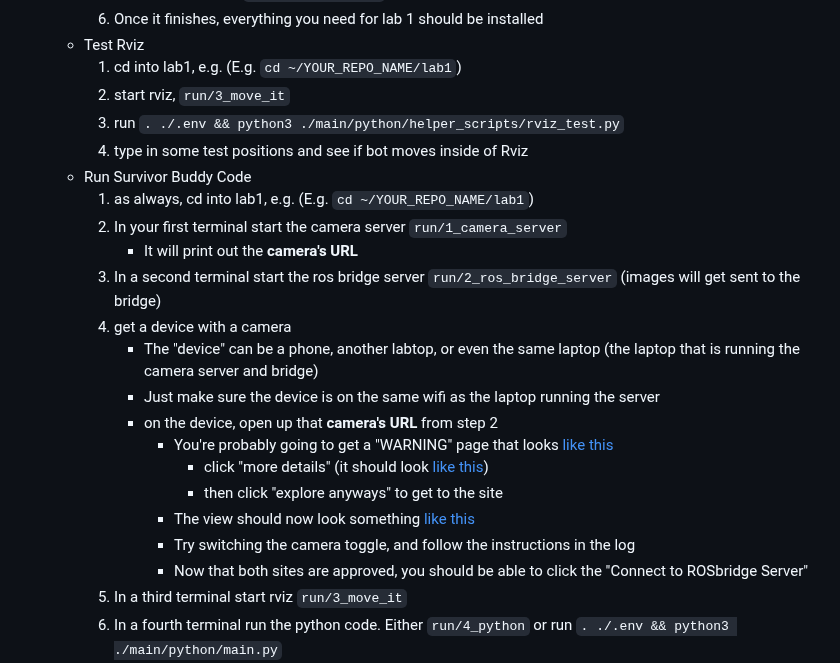
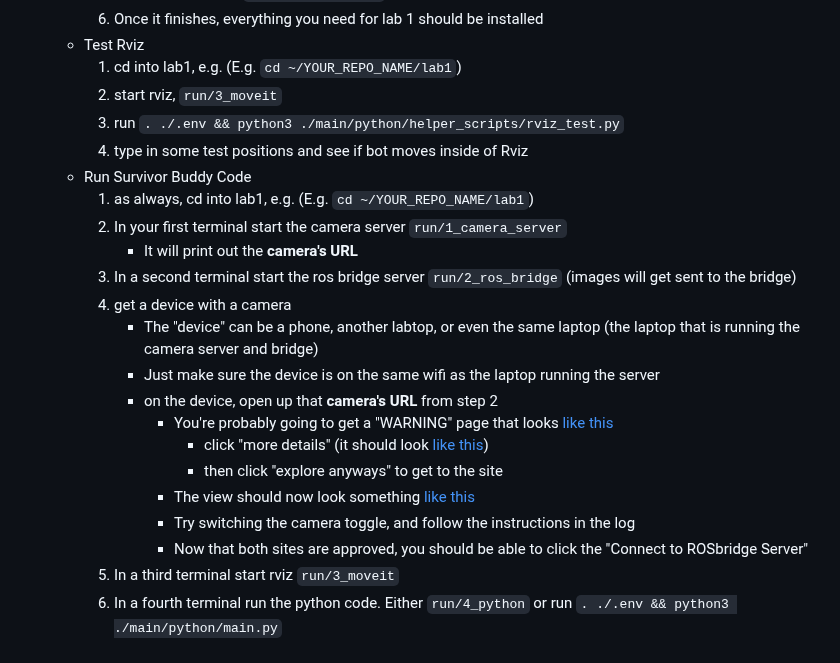
Before and after one commit to jeff-hykin/tamu_csce_635_labs, a Markdown page: lab1/instructions/week1.md, the part around the change. GitHub-like rendering.

Commit message:
fix typos

```diff
--- a/lab1/instructions/week1.md
+++ b/lab1/instructions/week1.md
@@ -58,14 +58,14 @@ In person by Fri Feb 9
         5. Once it finishes, everything you need for lab 1 should be installed
     - Test Rviz
         1. cd into lab1, e.g. (E.g. `cd ~/YOUR_REPO_NAME/lab1`)
-        2. start rviz, `run/3_move_it`
+        2. start rviz, `run/3_moveit`
         3. run `. ./.env && python3 ./main/python/helper_scripts/rviz_test.py`
         4. type in some test positions and see if bot moves inside of Rviz
     - Run Survivor Buddy Code
         1. as always, cd into lab1, e.g. (E.g. `cd ~/YOUR_REPO_NAME/lab1`)
         2. In your first terminal start the camera server `run/1_camera_server`
             - It will print out the **camera's URL**
-        3. In a second terminal start the ros bridge server `run/2_ros_bridge_server` (images will get sent to the bridge)
+        3. In a second terminal start the ros bridge server `run/2_ros_bridge` (images will get sent to the bridge)
         4. get a device with a camera
             - The "device" can be a phone, another labtop, or even the same laptop (the laptop that is running the camera server and bridge)
             - Just make sure the device is on the same wifi as the laptop running the server
@@ -76,7 +76,7 @@ In person by Fri Feb 9
                 - The view should now look something [like this](https://github.com/jeff-hykin/survivor_buddy/blob/master/documentation/intial_screen.png)
                 - Try switching the camera toggle, and follow the instructions in the log
                 - Now that both sites are approved, you should be able to click the "Connect to ROSbridge Server"
-        5. In a third terminal start rviz `run/3_move_it`
+        5. In a third terminal start rviz `run/3_moveit`
         6. In a fourth terminal run the python code. Either `run/4_python` or run `. ./.env && python3 ./main/python/main.py`
         7. The default python code should print out stuff about the incoming audio/video data
         8. If you edit the python code (the "when_video_chunk_received" and "when_audio_chunk_received" in `main/python/main.py`), you should be able to use `Robot.move_towards_positions()` to make the robot in rviz move around.
```
